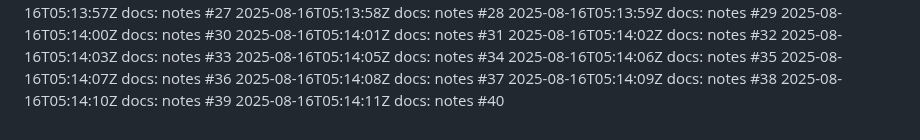
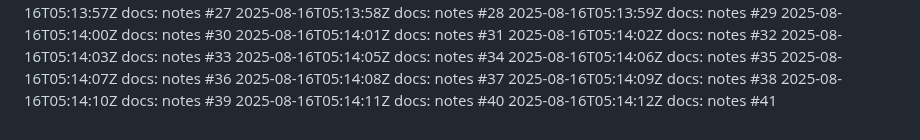
Before and after one commit to thongsao2020/blog-me, a Markdown page: NOTES.md, the part around the change. GitHub-like rendering.

Commit message:
docs: notes (41/100)

```diff
--- a/NOTES.md
+++ b/NOTES.md
@@ -139,3 +139,4 @@
 2025-08-16T05:14:09Z docs: notes #38
 2025-08-16T05:14:10Z docs: notes #39
 2025-08-16T05:14:11Z docs: notes #40
+2025-08-16T05:14:12Z docs: notes #41
```
